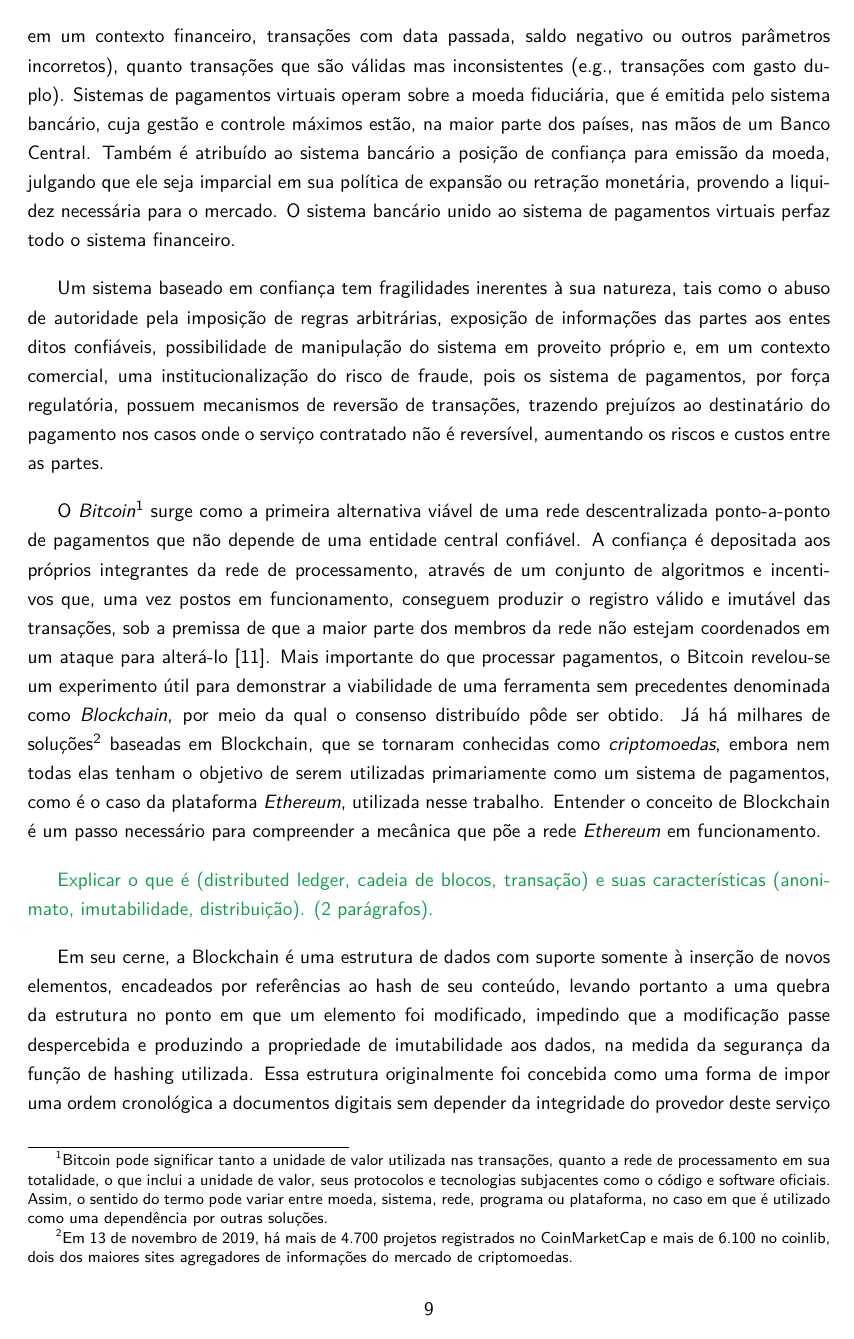
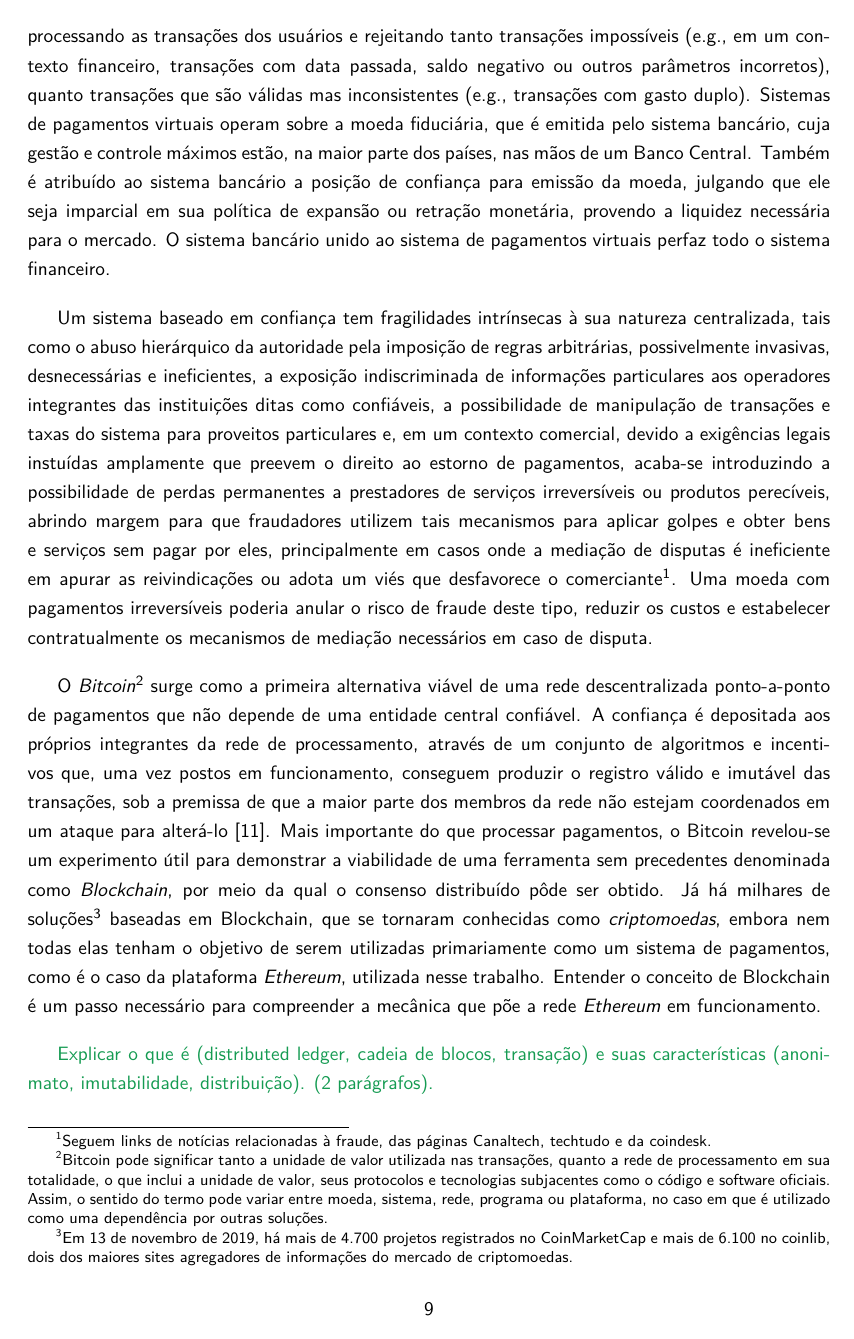
Before and after one commit to br-fedaykin/PGC, a LaTeX paper (monografia/main.tex): page 11 of 40. Compiled offline with pdfLaTeX.

Commit message:
Seção 2.2 - reescrita menor do início do texto

```diff
--- a/monografia/main.tex
+++ b/monografia/main.tex
@@ -229,10 +229,10 @@ Criar um sistema, com base em contratos inteligentes executados em uma Blockchai
 {\color{ForestGreen}Explicar quando nasceu, quem a criou e que resolve o problema de não estar atrelada somente a transações financeiras, tendo um uso mais abrangente para qualquer domínio de aplicação. (2 parágrafos).}
 
  Sistemas de pagamentos virtuais sugiram para atender a necessidade do comércio à distância através da internet, e esses sistemas passaram a depender exclusivamente de instituições financeiras vistas como entidades confiáveis para a transação de pagamentos eletrônicos.
- Neste modelo centralizado, uma autoridade é considerada confiável e é encarregada da manter a consistência de um sistema, processando as transações dos usuários e rejeitando tanto transações impossíveis (e.g., em um contexto financeiro, transações com data passada, saldo negativo ou outros parâmetros incorretos), quanto transações que são válidas mas inconsistentes (e.g., transações com gasto duplo).
+ Neste modelo centralizado, uma autoridade é considerada confiável e é encarregada da manter a corretude de um sistema, processando as transações dos usuários e rejeitando tanto transações impossíveis (e.g., em um contexto financeiro, transações com data passada, saldo negativo ou outros parâmetros incorretos), quanto transações que são válidas mas inconsistentes (e.g., transações com gasto duplo).
  Sistemas de pagamentos virtuais operam sobre a moeda fiduciária, que é emitida pelo sistema bancário, cuja gestão e controle máximos estão, na maior parte dos países, nas mãos de um Banco Central. Também é atribuído ao sistema bancário a posição de confiança para emissão da moeda, julgando que ele seja imparcial em sua política de expansão ou retração monetária, provendo a liquidez necessária para o mercado. O sistema bancário unido ao sistema de pagamentos virtuais perfaz todo o sistema financeiro.
 
-Um sistema baseado em confiança tem fragilidades inerentes à sua natureza, tais como o abuso de autoridade pela imposição de regras arbitrárias, exposição de informações das partes aos entes ditos confiáveis, possibilidade de manipulação do sistema em proveito próprio e, em um contexto comercial, uma institucionalização do risco de fraude, pois os sistema de pagamentos, por força regulatória, possuem mecanismos de reversão de transações, trazendo prejuízos ao destinatário do pagamento nos casos onde o serviço contratado não é reversível, aumentando os riscos e custos entre as partes.
+Um sistema baseado em confiança tem fragilidades intrínsecas à sua natureza centralizada, tais como o abuso hierárquico da autoridade pela imposição de regras arbitrárias, possivelmente invasivas, desnecessárias e ineficientes, a exposição indiscriminada de informações particulares aos operadores integrantes das instituições ditas como confiáveis, a possibilidade de manipulação de transações e taxas do sistema para proveitos particulares e, em um contexto comercial, devido a exigências legais instuídas amplamente que preevem o direito ao estorno de pagamentos, acaba-se introduzindo a possibilidade de perdas permanentes a prestadores de serviços irreversíveis ou produtos perecíveis, abrindo margem para que fraudadores utilizem tais mecanismos para aplicar golpes e obter bens e serviços sem pagar por eles, principalmente em casos onde a mediação de disputas é ineficiente em apurar as reivindicações ou adota um viés que desfavorece o comerciante\footnote{Seguem links de notícias relacionadas à fraude, das páginas \href{https://canaltech.com.br/e-commerce/golpe-pedra-mercado-livre-115288/}{Canaltech}, \href{https://www.techtudo.com.br/noticias/2019/07/golpe-da-compra-falsa-faz-vitimas-no-mercado-livre-veja-como-evitar.ghtml}{techtudo} e da \href{https://www.coindesk.com/how-fraud-sunk-bitcoin-exchange}{coindesk}.}. Uma moeda com pagamentos irreversíveis poderia anular o risco de fraude deste tipo, reduzir os custos e estabelecer contratualmente os mecanismos de mediação necessários em caso de disputa.
 
 O \emph{Bitcoin}\footnote{Bitcoin pode significar tanto a unidade de valor utilizada nas transações, quanto a rede de processamento em sua totalidade, o que inclui a unidade de valor, seus protocolos e tecnologias subjacentes como o código e software oficiais.
 Assim, o sentido do termo pode variar entre moeda, sistema, rede, programa ou plataforma, no caso em que é utilizado como uma dependência por outras soluções.}
```
Also changed, not shown: monografia/main.tex (2 more changed lines).
